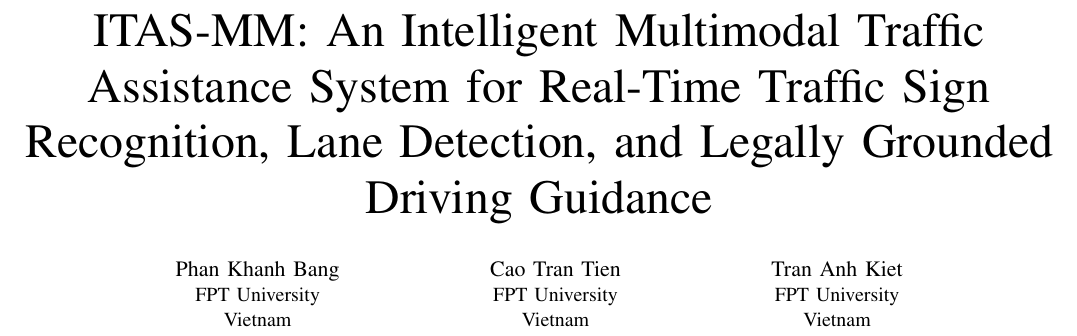
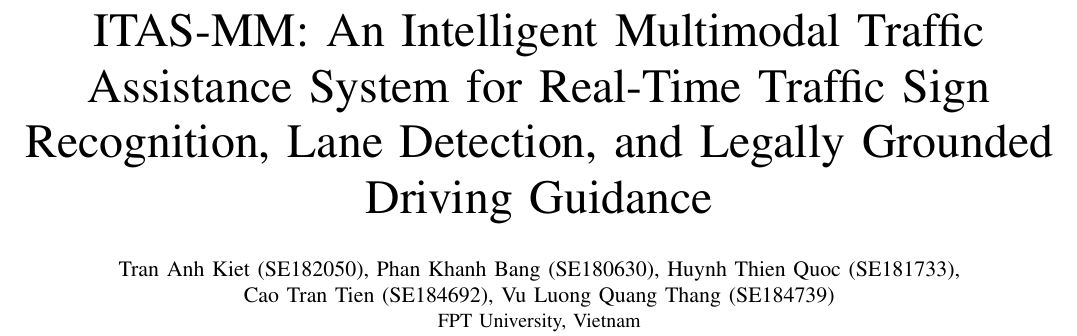
Before and after one commit to BANGPC123/itas-mm-scaffold, a LaTeX paper (docs/final_report/latex/main.tex): part of page 1 of 6, cut so that both start at the same text. Compiled offline with pdfLaTeX.

Commit message:
Add all five team members with student IDs to the paper and the report
Co-Authored-By: Claude Opus 5.5 <noreply@anthropic.com>
Claude-Session: https://claude.ai/code/session_01E48532fNAn8724c4kEdYVA

```diff
--- a/docs/final_report/latex/main.tex
+++ b/docs/final_report/latex/main.tex
@@ -18,14 +18,9 @@
 
 \title{ITAS-MM: An Intelligent Multimodal Traffic Assistance System for Real-Time Traffic Sign Recognition, Lane Detection, and Legally Grounded Driving Guidance}
 
-\author{\IEEEauthorblockN{Phan Khanh Bang}
-\IEEEauthorblockA{FPT University\\Vietnam}
-\and
-\IEEEauthorblockN{Cao Tran Tien}
-\IEEEauthorblockA{FPT University\\Vietnam}
-\and
-\IEEEauthorblockN{Tran Anh Kiet}
-\IEEEauthorblockA{FPT University\\Vietnam}}
+\author{\IEEEauthorblockN{Tran Anh Kiet (SE182050), Phan Khanh Bang (SE180630), Huynh Thien Quoc (SE181733),\\
+Cao Tran Tien (SE184692), Vu Luong Quang Thang (SE184739)}
+\IEEEauthorblockA{FPT University, Vietnam}}
 
 \maketitle
 
```
Also changed, not shown: docs/final_report/ITAS-MM_Final_Report.md (+7 -7 lines), 1 other file.
